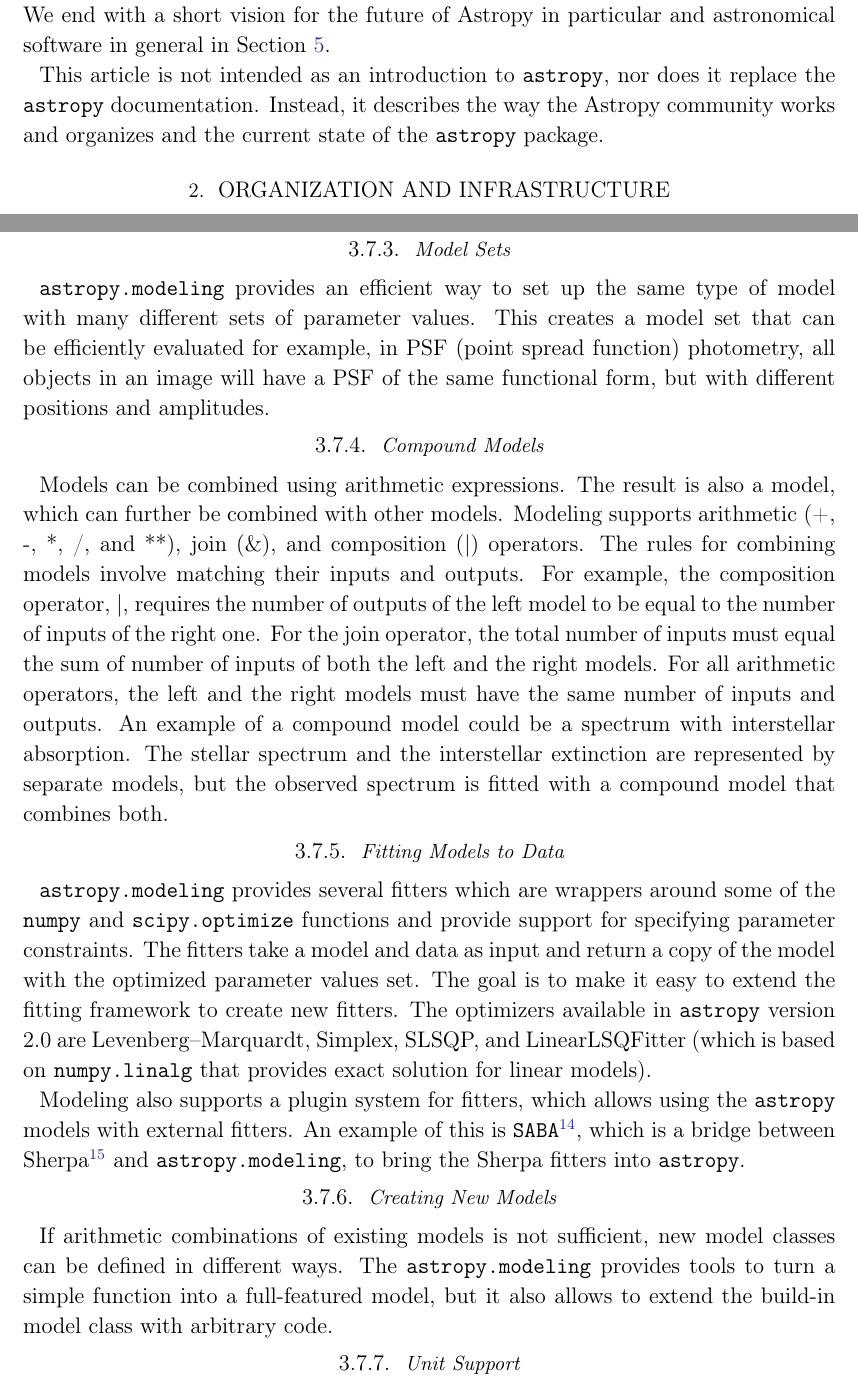
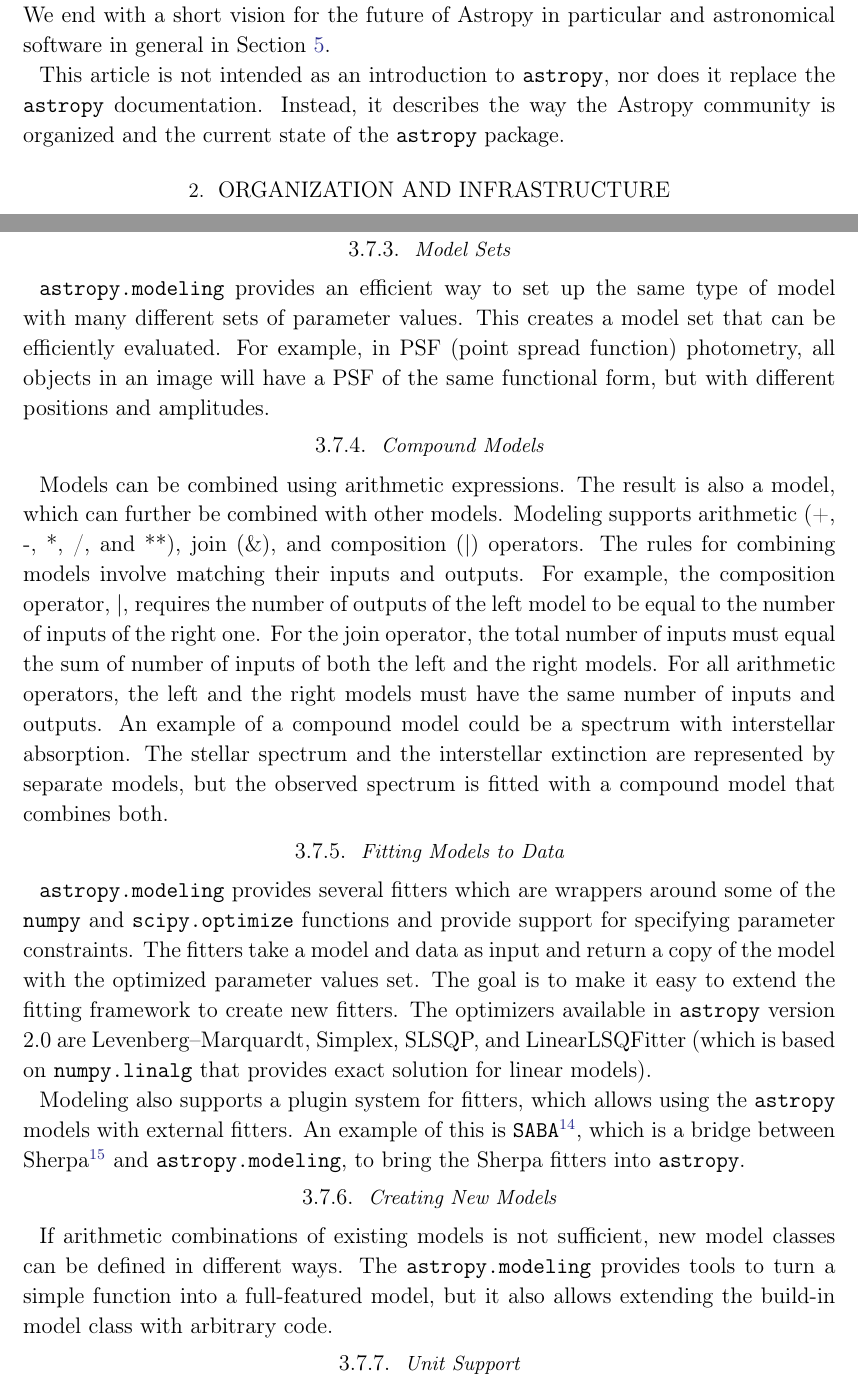
Before and after one commit to astropy/astropy-v2.0-paper, a LaTeX paper (main.tex): two parts of pages 3 and 17 of 34, joined at a grey line, cut so that both start at the same text. Compiled offline with pdfLaTeX.

Commit message:
address reviews

```diff
--- a/main.tex
+++ b/main.tex
@@ -157,7 +157,7 @@
 the future of \astropy in particular and astronomical software in general
 in \sectionname~\ref{sec:future}.
 
-This article is not intended as an introduction to \astropypkg, nor does it replace the \astropypkg documentation. Instead, it describes the way the \astropy community works and organizes and the current state of the \astropypkg package.
+This article is not intended as an introduction to \astropypkg, nor does it replace the \astropypkg documentation. Instead, it describes the way the \astropy community is organized and the current state of the \astropypkg package.
 
 \section{Organization and infrastructure}
 \label{sec:org}
@@ -879,7 +879,7 @@
 \subsubsection{Model Sets}
 
 \package{astropy.modeling} provides an efficient way to set up the same type of model with many different sets of parameter values.
-This creates a model set that can be efficiently evaluated for example, in PSF (point spread function) photometry, all objects in an image will have a PSF of the same functional form, but with different positions and amplitudes.
+This creates a model set that can be efficiently evaluated. For example, in PSF (point spread function) photometry, all objects in an image will have a PSF of the same functional form, but with different positions and amplitudes.
 
 \subsubsection{Compound Models}
 Models can be combined using arithmetic expressions. The result is also a model, which can further be combined with other models. Modeling supports arithmetic (+, -, *, /, and **), join ($\&$), and composition ($|$) operators. The rules for combining models involve matching their inputs and outputs. For example, the composition operator, $|$, requires the number of outputs of the left model to be equal to the number of inputs of the right one. For the join operator, the total number of inputs must equal the sum of number of inputs of both the left and the right models. For all arithmetic operators, the left and the right models must have the same number of inputs and outputs. An example of a compound model could be a spectrum with interstellar absorption. The stellar spectrum and the interstellar extinction are represented by separate models, but the observed spectrum is fitted with a compound model that combines both.
@@ -897,7 +897,7 @@
 and \package{astropy.modeling}, to bring the Sherpa fitters into \astropypkg.
 
 \subsubsection{Creating New Models}
-If arithmetic combinations of existing models is not sufficient, new model classes can be defined in different ways. The \package{astropy.modeling} provides tools to turn a simple function into a full-featured model, but it also allows to extend the build-in model class with arbitrary code.
+If arithmetic combinations of existing models is not sufficient, new model classes can be defined in different ways. The \package{astropy.modeling} provides tools to turn a simple function into a full-featured model, but it also allows extending the build-in model class with arbitrary code.
 
 \subsubsection{Unit Support}
 
```
